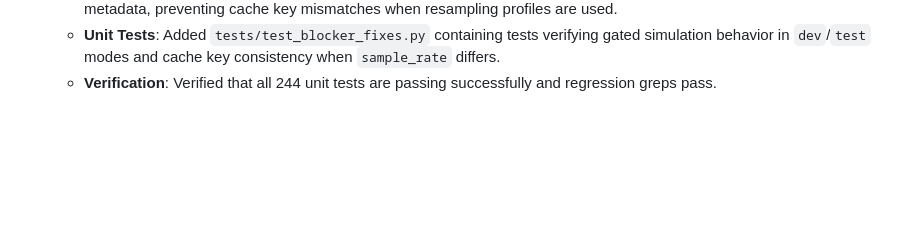
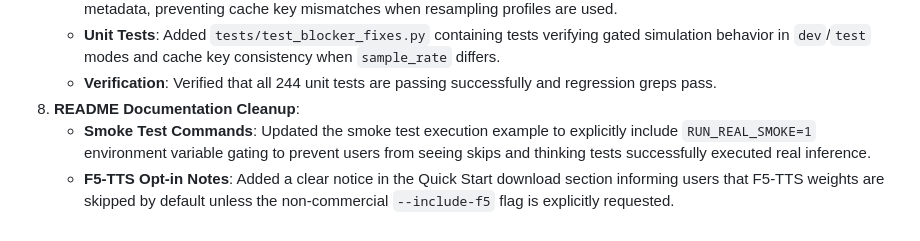
Before and after one commit to ACSKamloops/GemmaTTS, a Markdown page: docs/actions-log.md, the part around the change. GitHub-like rendering; blank space fills up the shorter version.

```diff
--- a/docs/actions-log.md
+++ b/docs/actions-log.md
@@ -35,3 +35,6 @@
    * **Cache Key Sample Rate Consistency**: Removed the `sample_rate` parameter from the cache key payload in `get_cache_key()` (`app/audio/cache.py`). The sample rate is preserved and retrieved strictly from the sidecar metadata, preventing cache key mismatches when resampling profiles are used.
    * **Unit Tests**: Added `tests/test_blocker_fixes.py` containing tests verifying gated simulation behavior in `dev`/`test` modes and cache key consistency when `sample_rate` differs.
    * **Verification**: Verified that all 244 unit tests are passing successfully and regression greps pass.
+8. **README Documentation Cleanup**:
+   * **Smoke Test Commands**: Updated the smoke test execution example to explicitly include `RUN_REAL_SMOKE=1` environment variable gating to prevent users from seeing skips and thinking tests successfully executed real inference.
+   * **F5-TTS Opt-in Notes**: Added a clear notice in the Quick Start download section informing users that F5-TTS weights are skipped by default unless the non-commercial `--include-f5` flag is explicitly requested.
```
Also changed, not shown: README.md (+3 -1 lines).
